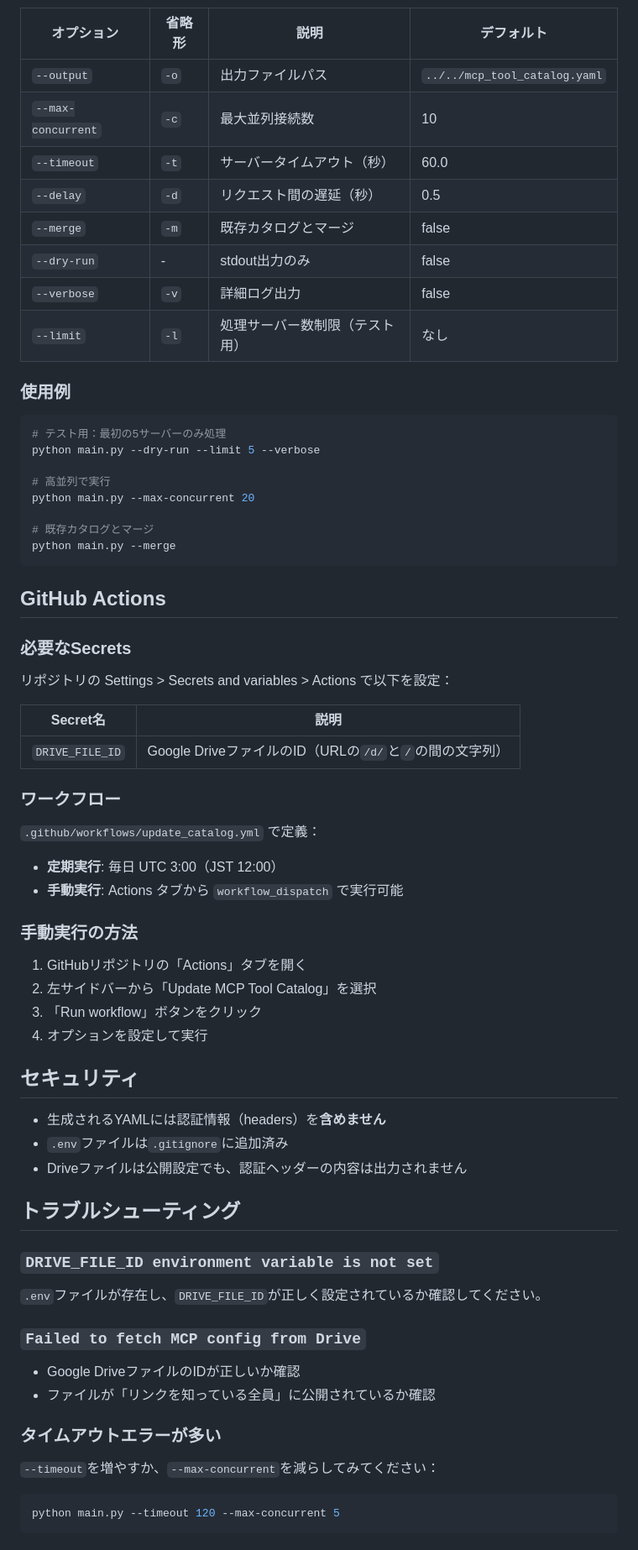
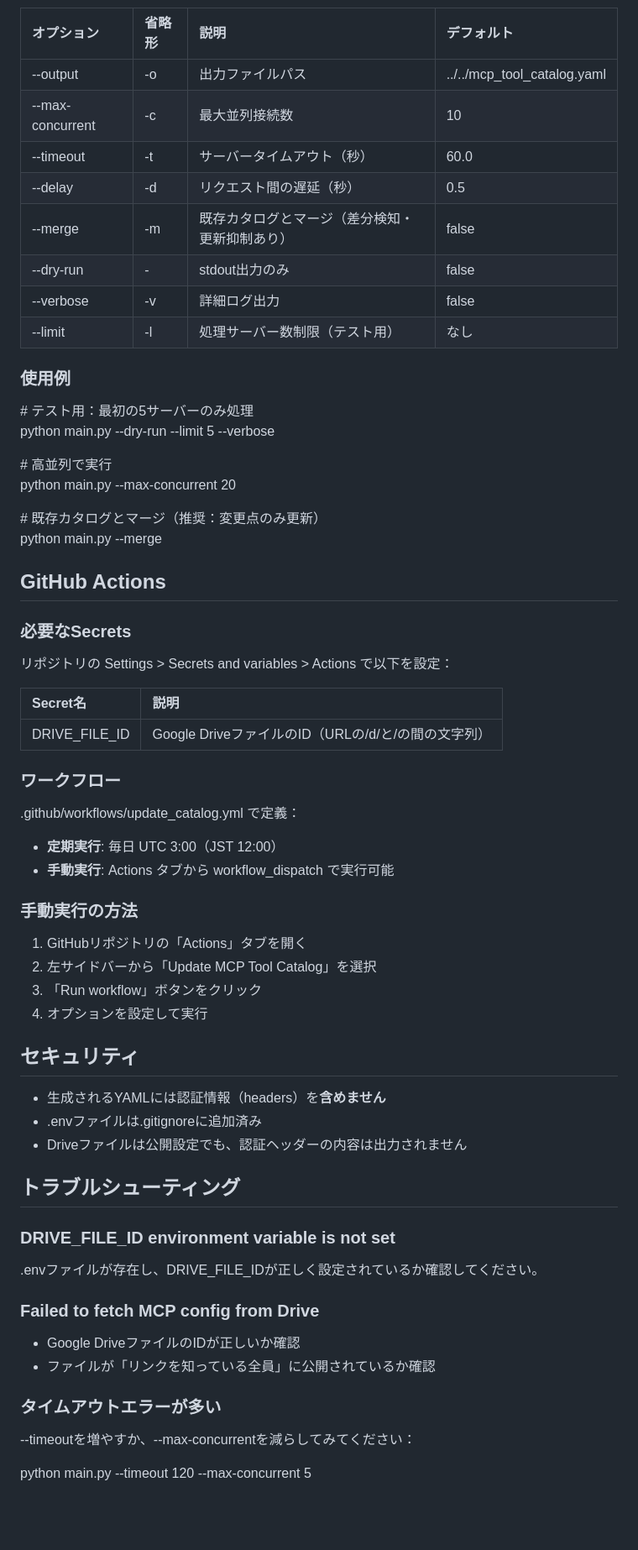
Before and after one commit to Yumeno/kamuicode-config-manager, a Markdown page: tools/crawler/README.md, the part around one of its changes. Shown at 84% size. GitHub-like rendering; blank space fills up the shorter version.

Commit message:
Refactor README.md for improved formatting
Updated formatting and structure of README.md for clarity and consistency.

````diff
--- a/tools/crawler/README.md
+++ b/tools/crawler/README.md
@@ -67,73 +63,69 @@ python main.py --dry-run --verbose
 
 | オプション | 省略形 | 説明 | デフォルト |
-|------------|--------|------|------------|
-| `--output` | `-o` | 出力ファイルパス | `../../mcp_tool_catalog.yaml` |
-| `--max-concurrent` | `-c` | 最大並列接続数 | 10 |
-| `--timeout` | `-t` | サーバータイムアウト（秒） | 60.0 |
-| `--delay` | `-d` | リクエスト間の遅延（秒） | 0.5 |
-| `--merge` | `-m` | 既存カタログとマージ | false |
-| `--dry-run` | - | stdout出力のみ | false |
-| `--verbose` | `-v` | 詳細ログ出力 | false |
-| `--limit` | `-l` | 処理サーバー数制限（テスト用） | なし |
+| :---- | :---- | :---- | :---- |
+| \--output | \-o | 出力ファイルパス | ../../mcp\_tool\_catalog.yaml |
+| \--max-concurrent | \-c | 最大並列接続数 | 10 |
+| \--timeout | \-t | サーバータイムアウト（秒） | 60.0 |
+| \--delay | \-d | リクエスト間の遅延（秒） | 0.5 |
+| \--merge | \-m | 既存カタログとマージ（差分検知・更新抑制あり） | false |
+| \--dry-run | \- | stdout出力のみ | false |
+| \--verbose | \-v | 詳細ログ出力 | false |
+| \--limit | \-l | 処理サーバー数制限（テスト用） | なし |
 
-### 使用例
+### **使用例**
 
-```bash
-# テスト用：最初の5サーバーのみ処理
-python main.py --dry-run --limit 5 --verbose
+\# テスト用：最初の5サーバーのみ処理
+python main.py \--dry-run \--limit 5 \--verbose
 
-# 高並列で実行
-python main.py --max-concurrent 20
+\# 高並列で実行
+python main.py \--max-concurrent 20
 
-# 既存カタログとマージ
-python main.py --merge
-```
+\# 既存カタログとマージ（推奨：変更点のみ更新）
+python main.py \--merge
 
-## GitHub Actions
+## **GitHub Actions**
 
-### 必要なSecrets
+### **必要なSecrets**
 
-リポジトリの Settings > Secrets and variables > Actions で以下を設定：
+リポジトリの Settings \> Secrets and variables \> Actions で以下を設定：
 
 | Secret名 | 説明 |
-|----------|------|
-| `DRIVE_FILE_ID` | Google DriveファイルのID（URLの`/d/`と`/`の間の文字列） |
+| :---- | :---- |
+| DRIVE\_FILE\_ID | Google DriveファイルのID（URLの/d/と/の間の文字列） |
 
-### ワークフロー
+### **ワークフロー**
 
-`.github/workflows/update_catalog.yml` で定義：
+.github/workflows/update\_catalog.yml で定義：
 
-- **定期実行**: 毎日 UTC 3:00（JST 12:00）
-- **手動実行**: Actions タブから `workflow_dispatch` で実行可能
+* **定期実行**: 毎日 UTC 3:00（JST 12:00）
+* **手動実行**: Actions タブから workflow\_dispatch で実行可能
 
-### 手動実行の方法
+### **手動実行の方法**
 
 1. GitHubリポジトリの「Actions」タブを開く
 2. 左サイドバーから「Update MCP Tool Catalog」を選択
 3. 「Run workflow」ボタンをクリック
 4. オプションを設定して実行
 
-## セキュリティ
+## **セキュリティ**
 
-- 生成されるYAMLには認証情報（headers）を**含めません**
-- `.env`ファイルは`.gitignore`に追加済み
-- Driveファイルは公開設定でも、認証ヘッダーの内容は出力されません
+* 生成されるYAMLには認証情報（headers）を**含めません**
+* .envファイルは.gitignoreに追加済み
+* Driveファイルは公開設定でも、認証ヘッダーの内容は出力されません
 
-## トラブルシューティング
+## **トラブルシューティング**
 
-### `DRIVE_FILE_ID environment variable is not set`
+### **DRIVE\_FILE\_ID environment variable is not set**
 
-`.env`ファイルが存在し、`DRIVE_FILE_ID`が正しく設定されているか確認してください。
+.envファイルが存在し、DRIVE\_FILE\_IDが正しく設定されているか確認してください。
 
-### `Failed to fetch MCP config from Drive`
+### **Failed to fetch MCP config from Drive**
 
-- Google DriveファイルのIDが正しいか確認
-- ファイルが「リンクを知っている全員」に公開されているか確認
+* Google DriveファイルのIDが正しいか確認
+* ファイルが「リンクを知っている全員」に公開されているか確認
 
-### タイムアウトエラーが多い
+### **タイムアウトエラーが多い**
 
-`--timeout`を増やすか、`--max-concurrent`を減らしてみてください：
+\--timeoutを増やすか、--max-concurrentを減らしてみてください：
 
-```bash
-python main.py --timeout 120 --max-concurrent 5
-```
+python main.py \--timeout 120 \--max-concurrent 5
````
Also changed, not shown: other parts of tools/crawler/README.md (+28 -32 lines).
